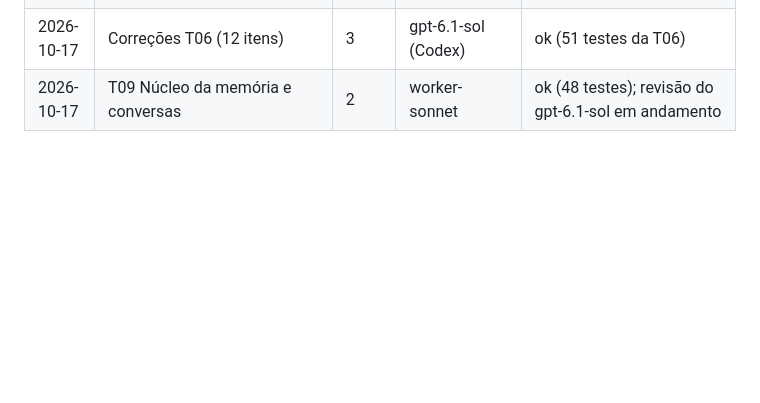
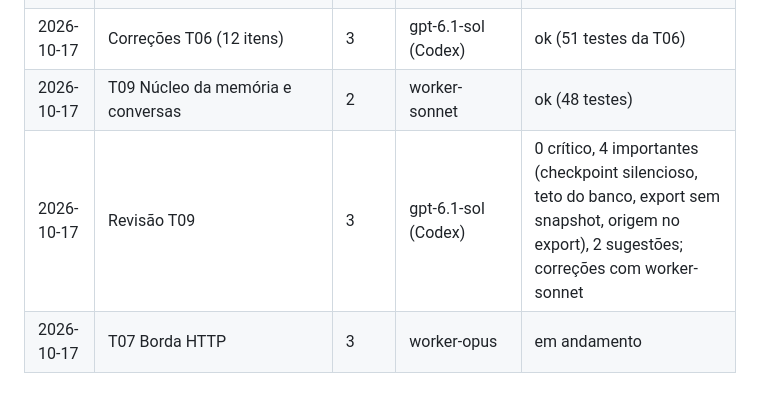
Before and after one commit to Batatonez/BatataSwap, a Markdown page: docs/DELEGATION_LOG.md, the part around the change. Rendered like a GitHub page; blank space fills up the shorter version.

Commit message:
STATUS/LOG: revisão T09, T07 iniciada

```diff
--- a/docs/DELEGATION_LOG.md
+++ b/docs/DELEGATION_LOG.md
@@ -37,4 +37,6 @@ O orquestrador adiciona uma linha por tarefa. Serve para o Davi ver qual modelo
 | 2026-10-17 | T06 Senha, TOTP, rate limit, dono | 3 | gpt-6.1-sol (Codex) | ok (vetores RFC 6238, TOTP atômico) |
 | 2026-10-17 | Revisão T06 | 3 | worker-opus | aprovar com correções: 0 crítico, 5 importantes (unlock entre processos, corrida no TOTP-only, init sem confirmar TOTP, penalidade eterna, lista fraca), 7 sugestões |
 | 2026-10-17 | Correções T06 (12 itens) | 3 | gpt-6.1-sol (Codex) | ok (51 testes da T06) |
-| 2026-10-17 | T09 Núcleo da memória e conversas | 2 | worker-sonnet | ok (48 testes); revisão do gpt-6.1-sol em andamento |
+| 2026-10-17 | T09 Núcleo da memória e conversas | 2 | worker-sonnet | ok (48 testes) |
+| 2026-10-17 | Revisão T09 | 3 | gpt-6.1-sol (Codex) | 0 crítico, 4 importantes (checkpoint silencioso, teto do banco, export sem snapshot, origem no export), 2 sugestões; correções com worker-sonnet |
+| 2026-10-17 | T07 Borda HTTP | 3 | worker-opus | em andamento |
```
Also changed, not shown: docs/STATUS.md (+2 -1 lines).
